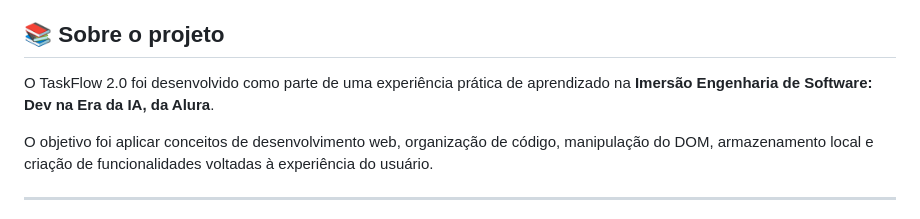
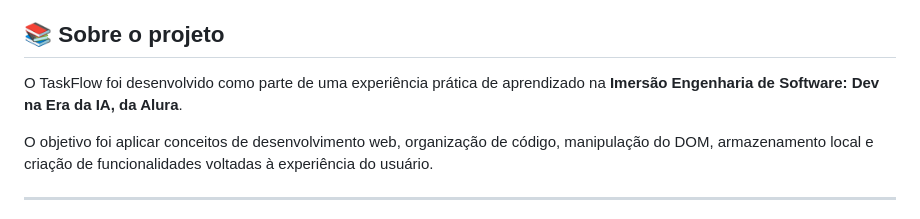
Before and after one commit to malucalauti12-prog/TaskFlow-Gerenciador-de-Tarefas, a Markdown page: README.md, the part around the change. Rendered like a GitHub page.

```diff
--- a/README.md
+++ b/README.md
@@ -136,7 +136,7 @@ O projeto conta com testes automatizados utilizando jsdom para verificar funcion
 
 ## 📚 Sobre o projeto
 
-O TaskFlow 2.0 foi desenvolvido como parte de uma experiência prática de aprendizado na **Imersão Engenharia de Software: Dev na Era da IA, da Alura**.
+O TaskFlow foi desenvolvido como parte de uma experiência prática de aprendizado na **Imersão Engenharia de Software: Dev na Era da IA, da Alura**.
 
 O objetivo foi aplicar conceitos de desenvolvimento web, organização de código, manipulação do DOM, armazenamento local e criação de funcionalidades voltadas à experiência do usuário.
 
```
